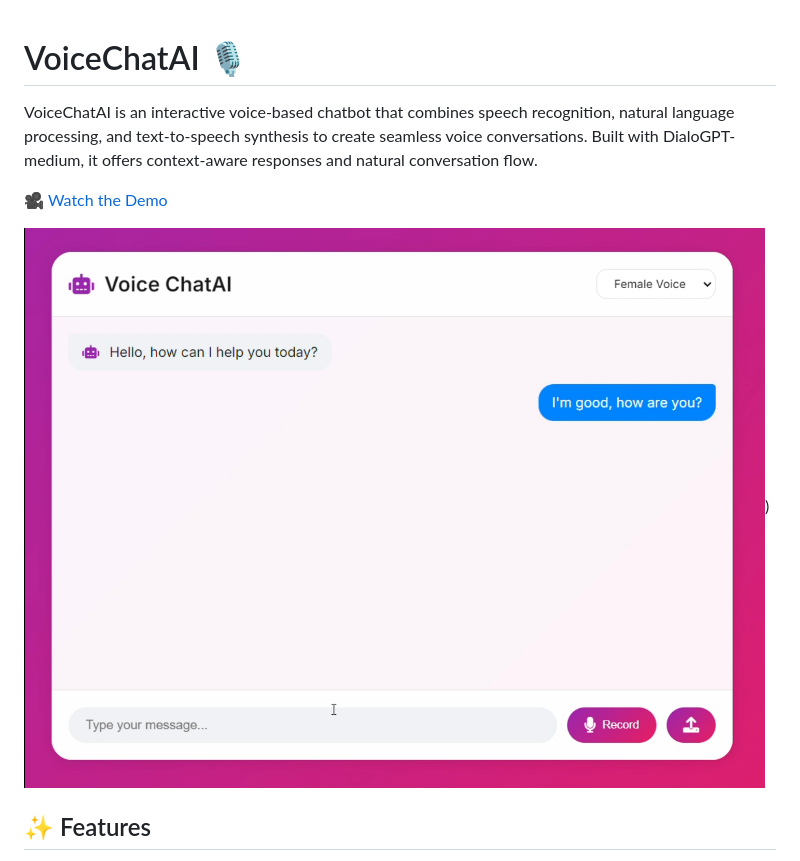
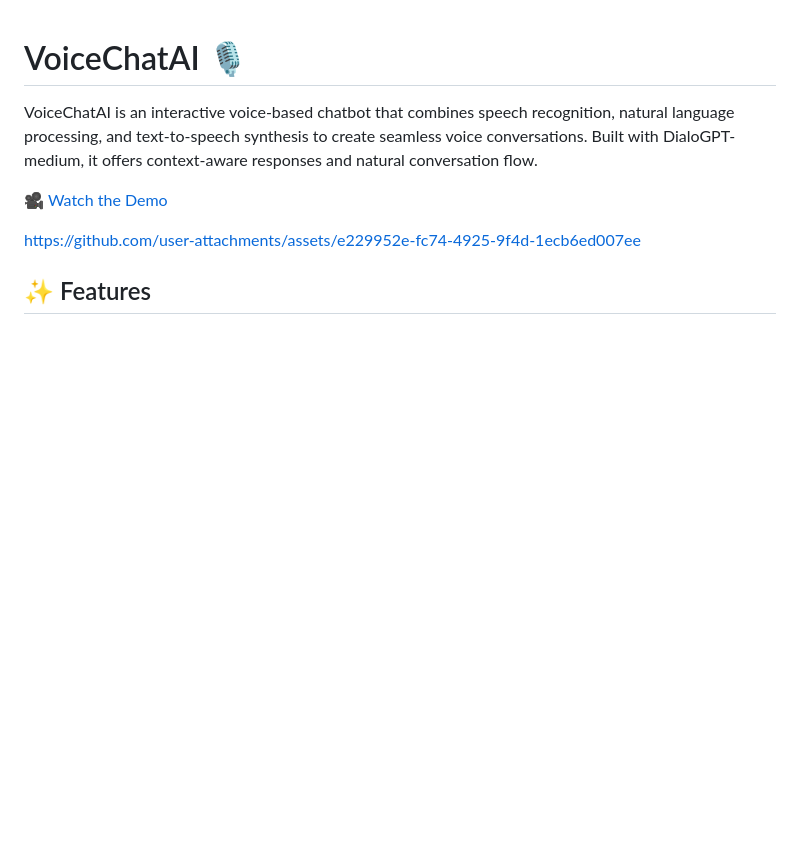
Before and after one commit to arshDeepTech/VoiceChatAI, a Markdown page: README.md, the part around the change. Rendered like a GitHub page; blank space fills up the shorter version.

```diff
--- a/README.md
+++ b/README.md
@@ -5,8 +5,7 @@ VoiceChatAI is an interactive voice-based chatbot that combines speech recogniti
 
 [🎥 Watch the Demo](demo.mp4)
 
-[![Watch the Demo](https://github.com/arshDeepTech/VoiceChatAI/blob/main/thumbnail.png)](https://github.com/arshDeepTech/VoiceChatAI/blob/main/demo.mp4))
-
+https://github.com/user-attachments/assets/e229952e-fc74-4925-9f4d-1ecb6ed007ee
 
 
 
```
